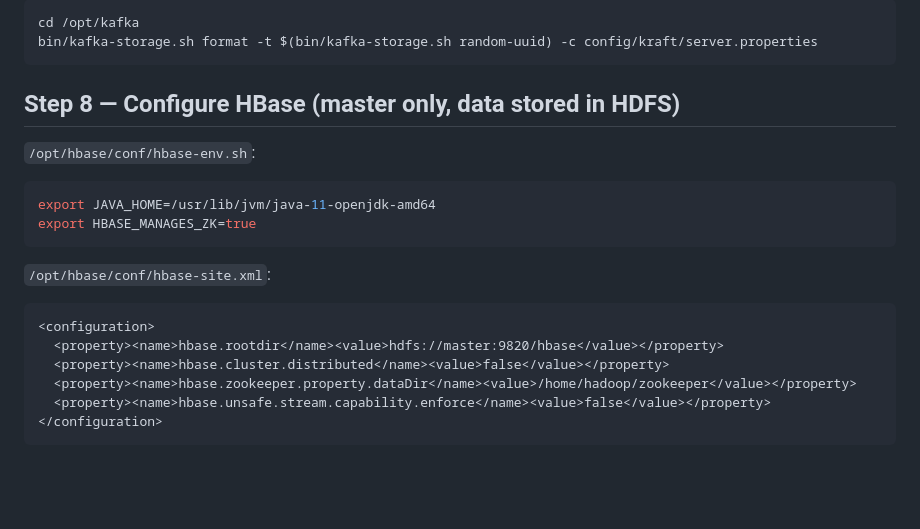
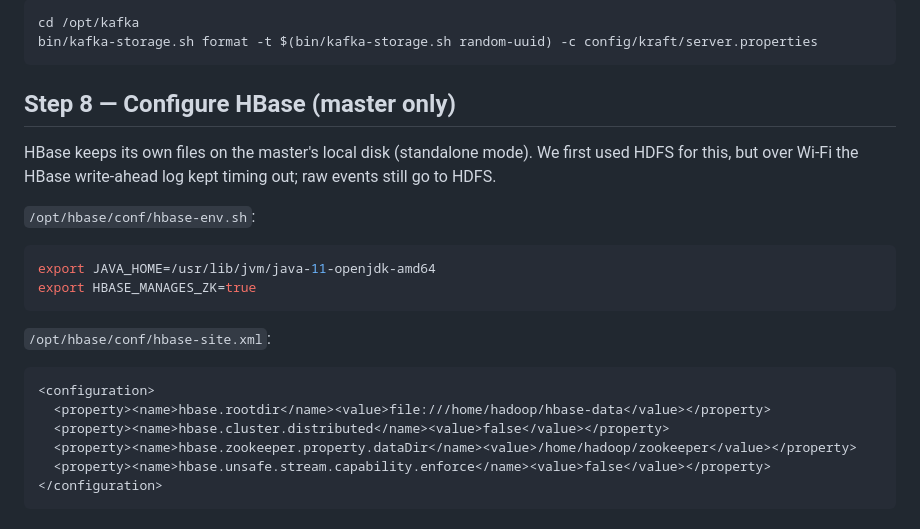
Before and after one commit to yuvi1-1/UPI-real-time-monitoring, a Markdown page: docs/SETUP_3_PCS.md, the part around the change. Rendered like a GitHub page; blank space fills up the shorter version.

````diff
--- a/docs/SETUP_3_PCS.md
+++ b/docs/SETUP_3_PCS.md
@@ -145,7 +145,10 @@ cd /opt/kafka
 bin/kafka-storage.sh format -t $(bin/kafka-storage.sh random-uuid) -c config/kraft/server.properties
 ```
 
-## Step 8 — Configure HBase (master only, data stored in HDFS)
+## Step 8 — Configure HBase (master only)
+
+HBase keeps its own files on the master's local disk (standalone mode). We first used HDFS for this, but over Wi‑Fi
+the HBase write-ahead log kept timing out; raw events still go to HDFS.
 
 `/opt/hbase/conf/hbase-env.sh`:
 ```bash
@@ -155,7 +158,7 @@ export HBASE_MANAGES_ZK=true
 `/opt/hbase/conf/hbase-site.xml`:
 ```xml
 <configuration>
-  <property><name>hbase.rootdir</name><value>hdfs://master:9820/hbase</value></property>
+  <property><name>hbase.rootdir</name><value>file:///home/hadoop/hbase-data</value></property>
   <property><name>hbase.cluster.distributed</name><value>false</value></property>
   <property><name>hbase.zookeeper.property.dataDir</name><value>/home/hadoop/zookeeper</value></property>
   <property><name>hbase.unsafe.stream.capability.enforce</name><value>false</value></property>
````
Also changed, not shown: README.md (+9 -0 lines), docs/VIVA_NOTES.md (+1 -1 lines), docs/cluster_dashboard.png (added), docs/cluster_hdfs_datanodes.png (added), docs/cluster_spark_master.png (added).
